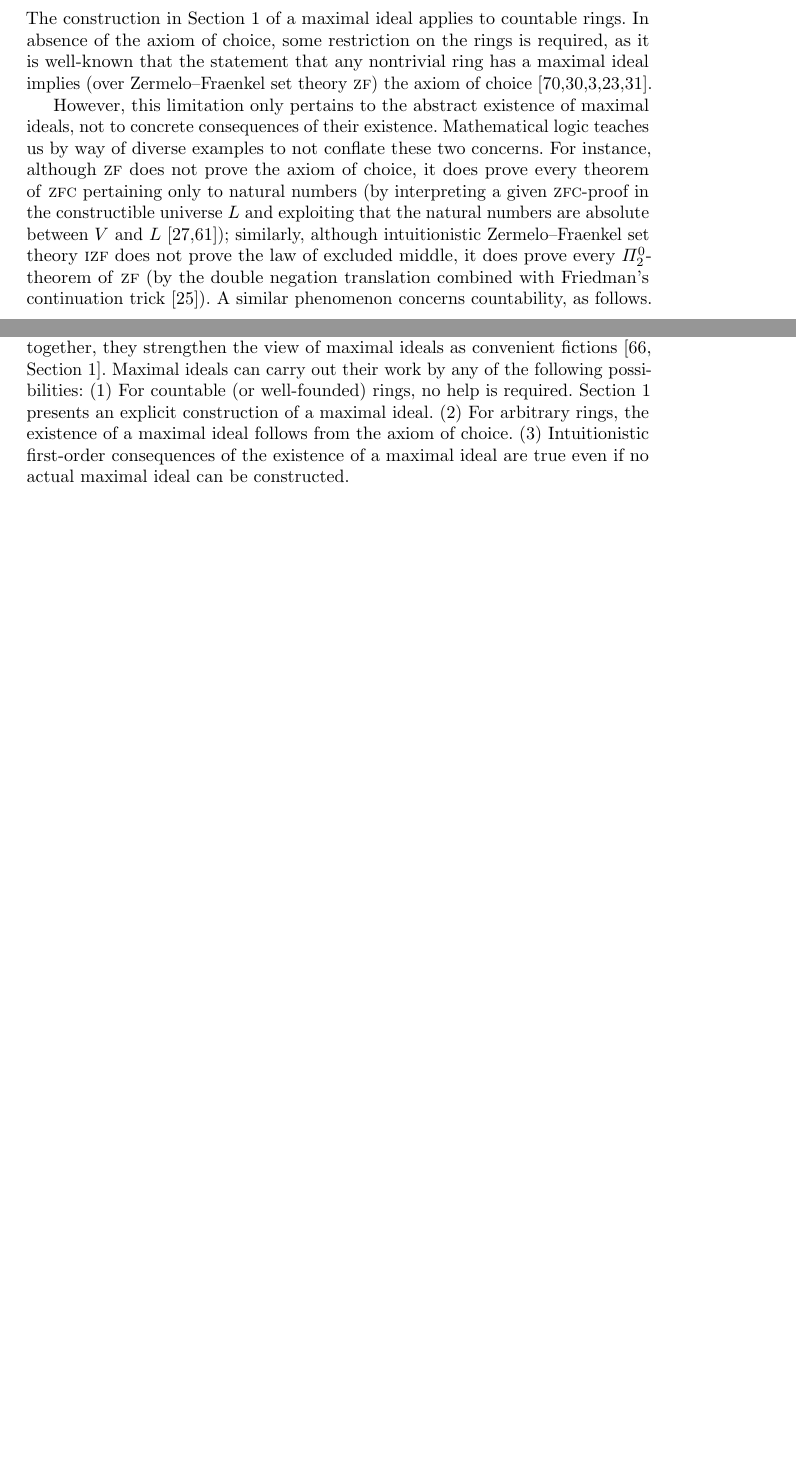
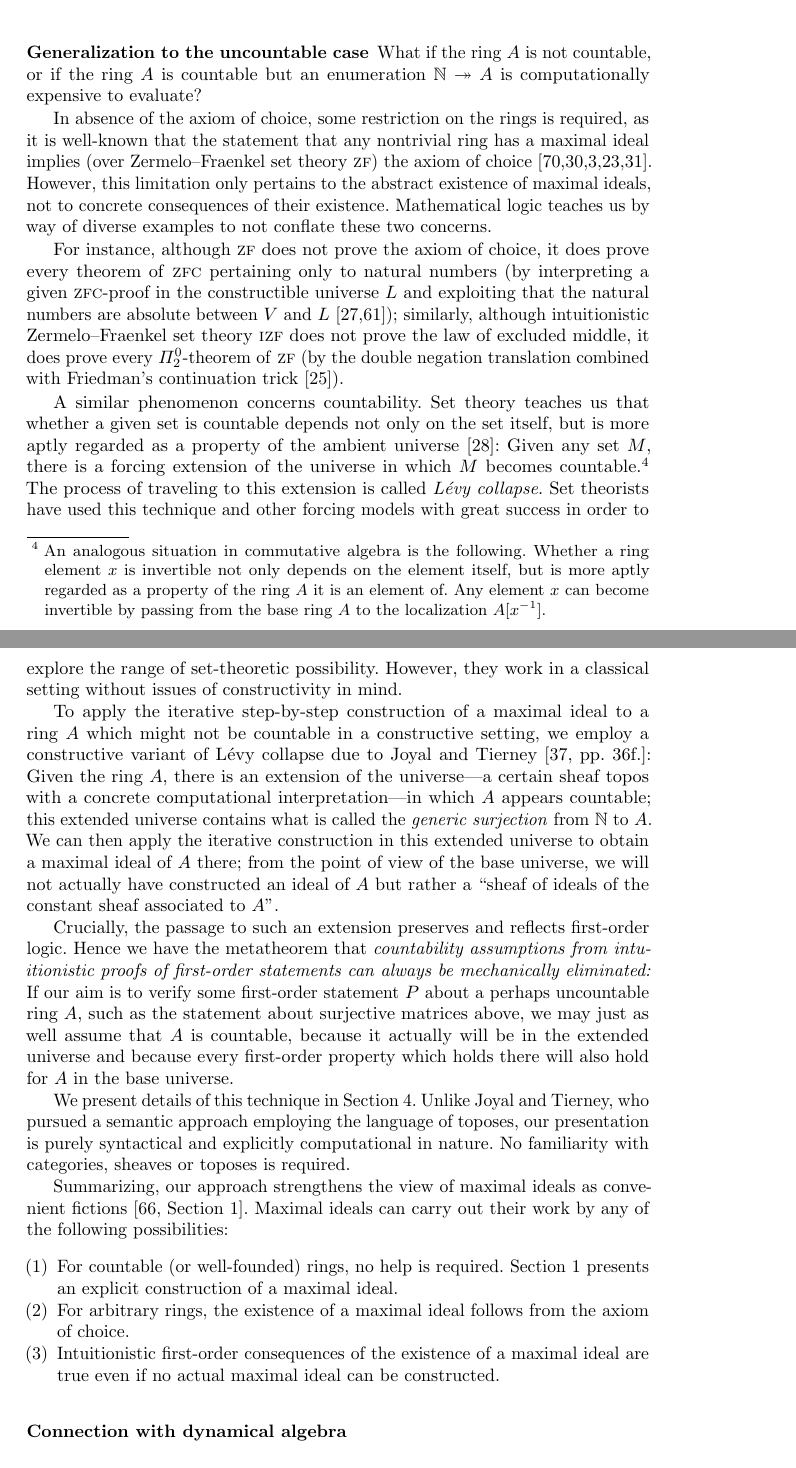
Before and after one commit to iblech/constructive-maximal-ideals, a LaTeX thesis (extended.tex): two parts of pages 12 and 13 of 21 before the commit and two parts of pages 2 and 3 of 22 after it, joined at a grey line, cut at the place of the change, the shorter picture padded with empty space. Compiled offline with pdfLaTeX.

Commit message:
Outline of Joyal–Tierney

```diff
--- a/extended.tex
+++ b/extended.tex
@@ -101,11 +101,89 @@ decidability assumptions.
 %EXAMPLE
 %
 %well-founded, abstract inconsistency predicate
-%
-%what about uncountable? expl. of Sect. 4
-%we can also exploit a relativity phenomenon of
-%mathematical logic in order to drop, with some caveats, the assumption that the ring~$A$ is countable.
-%
+
+
+\subsubsection{Generalization to the uncountable case}
+
+What if the ring~$A$ is not countable, or if the ring~$A$ is countable but
+an enumeration~$\NN \twoheadrightarrow A$ is computationally expensive to
+evaluate?
+
+In absence of the axiom of choice, some restriction on the
+rings is required, as it is well-known that the statement that any nontrivial
+ring has a maximal ideal implies (over Zermelo--Fraenkel set
+theory~\textsc{zf}) the axiom of choice~\cite{scott:prime-ideals,hodges:krull,banaschewski:krull,erne:krull,howard-rubin:ac}.
+However, this limitation only pertains to the abstract existence of maximal
+ideals, not to concrete consequences of their existence. Mathematical
+logic teaches us by way of diverse examples to not conflate these two concerns.
+
+For
+instance, although~\textsc{zf} does not prove the axiom of choice, it does
+prove every theorem of~\textsc{zfc} pertaining only to natural numbers (by
+interpreting a given~\textsc{zfc}-proof in the constructible universe~$L$
+and exploiting that the natural numbers are absolute between~$V$
+and~$L$~\cite{goedel:ac-gch,schoenfield:predicativity}); similarly, although intuitionistic Zermelo--Fraenkel set
+theory~\textsc{izf} does not prove the law of excluded middle, it does prove
+every~$\Pi^0_2$-theorem of~\textsc{zf} (by the double negation translation
+combined with Friedman's continuation trick~\cite{friedman:double-negation-translation}).
+
+A similar phenomenon concerns countability.
+Set theory teaches us that
+whether a given set is countable depends not only on the set itself, but is
+more aptly regarded as a property of the ambient universe~\cite{hamkins:multiverse}: Given any
+set~$M$, there is a forcing extension of the universe in which~$M$ becomes
+countable.\footnote{An analogous situation in commutative algebra is the
+following. Whether a ring element~$x$ is invertible not only depends
+on the element itself, but is more aptly regarded as a property of the ring~$A$
+it is an element of. Any element~$x$ can become invertible by passing from the
+base ring~$A$ to the localization~$A[x^{-1}]$.}
+The process of traveling to this extension is called \emph{Lévy collapse}. Set
+theorists have used this technique and other forcing models with great success
+in order to explore the range of set-theoretic possibility. However, they work
+in a classical setting without issues of constructivity in mind.
+
+To apply the iterative step-by-step construction of a maximal ideal to a
+ring~$A$ which might not be countable in a constructive setting, we employ a
+constructive variant of Lévy collapse due to Joyal and
+Tierney~\cite[pp.~36f.]{joyal-tierney:grothendieck}: Given the ring~$A$, there
+is an extension of the universe---a certain sheaf topos with a concrete
+computational interpretation---in which~$A$ appears countable; this extended
+universe contains what is called the \emph{generic surjection} from~$\NN$
+to~$A$. We can then apply the iterative construction in this extended universe
+to obtain a maximal ideal of~$A$ there; from the point of view of the base
+universe, we will not actually have constructed an ideal of~$A$ but rather a
+``sheaf of ideals of the constant sheaf associated to~$A$''.
+
+Crucially, the passage to such an extension preserves and reflects
+first-order logic. Hence we have the metatheorem that \emph{countability
+assumptions from intuitionistic proofs of first-order statements can always be
+mechanically eliminated:} If our aim is to verify some first-order
+statement~$P$ about a perhaps uncountable ring~$A$, such as the statement about
+surjective matrices above, we may just as well assume that~$A$ is countable,
+because it actually will be in the extended universe and because every
+first-order property which holds there will also hold for~$A$ in the base
+universe.
+
+We present details of this technique in Section~\ref{sect:wlog}. Unlike
+Joyal and Tierney, who pursued a semantic approach employing the language of
+toposes, our presentation is purely syntactical and explicitly computational in
+nature. No familiarity with categories, sheaves or toposes is required.
+
+Summarizing, our approach strengthens the view of maximal ideals as convenient
+fictions~\cite[Section~1]{schuster-wessel:krull}. Maximal ideals can carry out
+their work by any of the following possibilities:
+\begin{enumerate}
+\item[(1)] For countable (or well-founded) rings, no help is required.
+Section~\ref{sect:constr} presents an explicit construction of a maximal ideal.
+\item[(2)] For arbitrary rings, the existence of a maximal ideal follows from the
+axiom of choice.
+\item[(3)] Intuitionistic first-order consequences of the existence of a maximal
+ideal are true even if no actual maximal ideal can be constructed.
+\end{enumerate}
+
+
+\subsubsection{Connection with dynamical algebra}
+
 %The second topic of this paper is the general toolbox of dynamical
 %algebra~\cite[Section~XV.6]{lombardi-quitte:constructive-algebra},~\cite{coquand-lombardi-roy:dynamicalmethod},~\cite{yengui:constructive},~\cite{duval:about},~\cite{neuwirth:lorenzen}. Since its multiple
 %independent inventions by Dominique Duval and Paul
@@ -809,24 +887,6 @@ arithmetic, uniformly in~$n$.
 
 % other forcing
 
-The construction in Section~\ref{sect:constr} of a maximal ideal applies to
-countable rings. In absence of the axiom of choice, some restriction on the
-rings is required, as it is well-known that the statement that any nontrivial
-ring has a maximal ideal implies (over Zermelo--Fraenkel set
-theory~\textsc{zf}) the axiom of choice~\cite{scott:prime-ideals,hodges:krull,banaschewski:krull,erne:krull,howard-rubin:ac}.
-
-However, this limitation only pertains to the abstract existence of maximal
-ideals, not to concrete consequences of their existence. Mathematical
-logic teaches us by way of diverse examples to not conflate these two concerns. For
-instance, although~\textsc{zf} does not prove the axiom of choice, it does
-prove every theorem of~\textsc{zfc} pertaining only to natural numbers (by
-interpreting a given~\textsc{zfc}-proof in the constructible universe~$L$
-and exploiting that the natural numbers are absolute between~$V$
-and~$L$~\cite{goedel:ac-gch,schoenfield:predicativity}); similarly, although intuitionistic Zermelo--Fraenkel set
-theory~\textsc{izf} does not prove the law of excluded middle, it does prove
-every~$\Pi^0_2$-theorem of~\textsc{zf} (by the double negation translation
-combined with Friedman's continuation trick~\cite{friedman:double-negation-translation}).
-A similar phenomenon concerns countability, as follows.
 
 
 \subsubsection{A metatheorem by Joyal and Tierney}
@@ -871,15 +931,6 @@ this statement.
 The metatheorem expands the applicability of the construction of
 Section~\ref{sect:constr} and underscores the value of its intuitionistic
 analysis---the metatheorem cannot be applied to eliminate countability assumptions from classical proofs.
-Taken together, they strengthen the
-view of maximal ideals as convenient fictions~\cite[Section~1]{schuster-wessel:krull}. Maximal ideals can
-carry out their work by any of the following possibilities:
-(1)~For countable (or well-founded) rings, no help is required.
-Section~\ref{sect:constr} presents an explicit construction of a maximal ideal.
-(2)~For arbitrary rings, the existence of a maximal ideal follows from the
-axiom of choice.
-(3)~Intuitionistic first-order consequences of the existence of a maximal
-ideal are true even if no actual maximal ideal can be constructed.
 
 
 \subsubsection{Unsorted}
```
Also changed, not shown: extended.tex (2 more changed lines).
